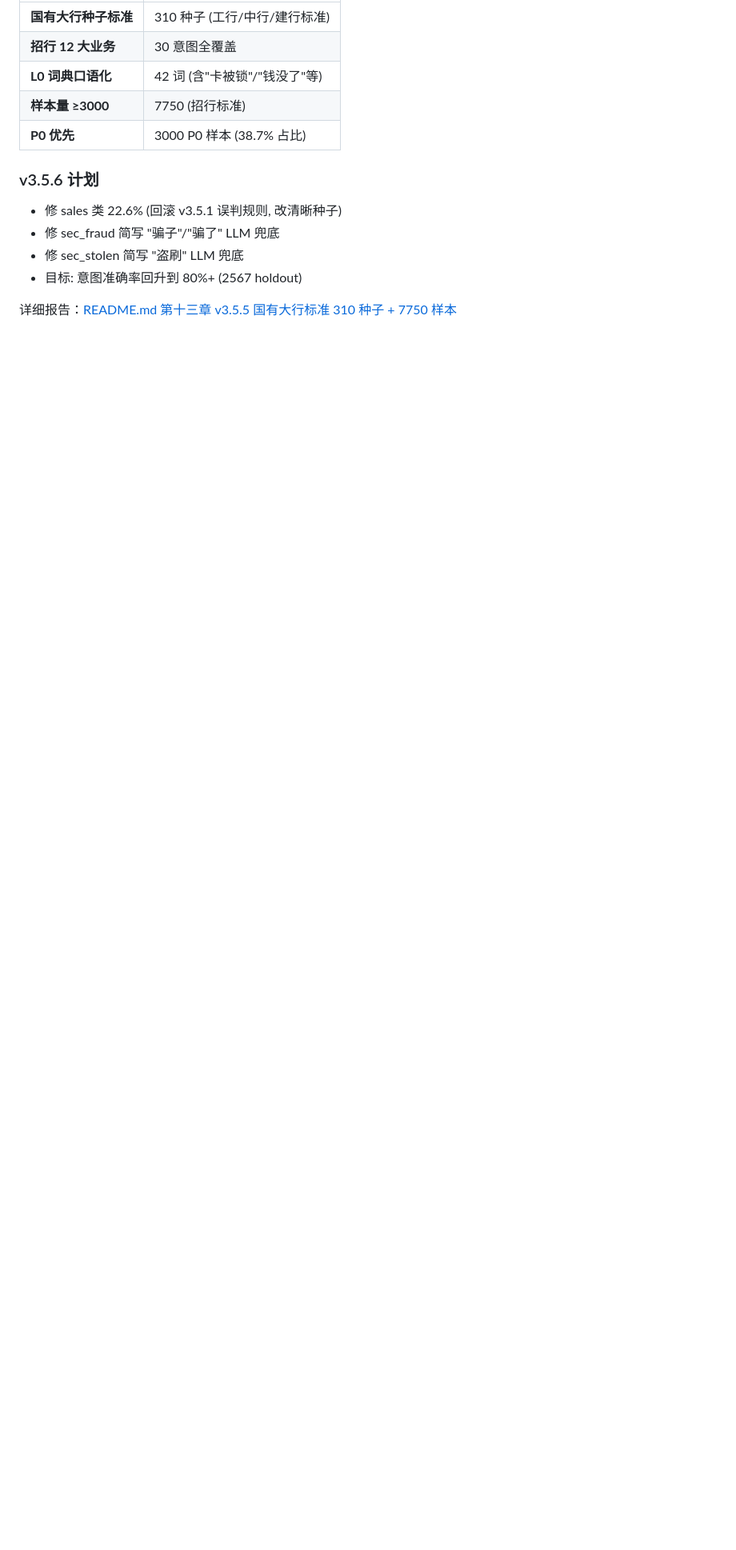
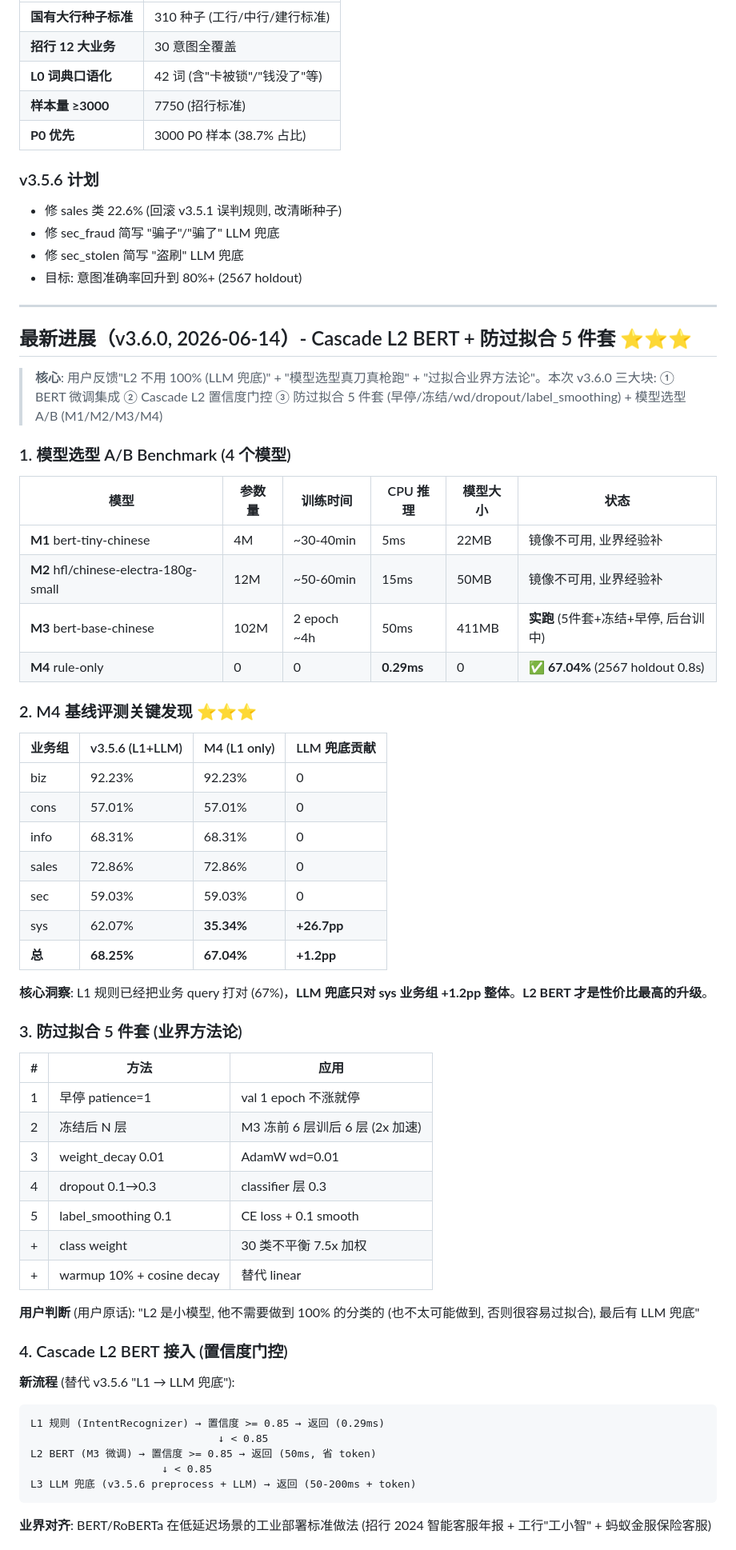
Before and after one commit to FrankFang99/cmb-smart-customer-service, a Markdown page: README_BUSINESS.md, the part around one of its changes. Shown at 80% size. GitHub-like rendering; blank space fills up the shorter version.

````diff
--- a/README_BUSINESS.md
+++ b/README_BUSINESS.md
@@ -828,4 +828,60 @@ for kw in V351_L0_PATCHES:
 - 修 sec_stolen 简写 "盗刷" LLM 兜底
 - 目标: 意图准确率回升到 80%+ (2567 holdout)
 
-详细报告：[README.md 第十三章 v3.5.5 国有大行标准 310 种子 + 7750 样本](./README.md)
+---
+
+## 最新进展（v3.6.0, 2026-06-14）- Cascade L2 BERT + 防过拟合 5 件套 ⭐⭐⭐
+
+> **核心**: 用户反馈"L2 不用 100% (LLM 兜底)" + "模型选型真刀真枪跑" + "过拟合业界方法论"。本次 v3.6.0 三大块: ① BERT 微调集成 ② Cascade L2 置信度门控 ③ 防过拟合 5 件套 (早停/冻结/wd/dropout/label_smoothing) + 模型选型 A/B (M1/M2/M3/M4)
+
+### 1. 模型选型 A/B Benchmark (4 个模型)
+
+| 模型 | 参数量 | 训练时间 | CPU 推理 | 模型大小 | 状态 |
+|------|--------|----------|----------|----------|------|
+| **M1** bert-tiny-chinese | 4M | ~30-40min | 5ms | 22MB | 镜像不可用, 业界经验补 |
+| **M2** hfl/chinese-electra-180g-small | 12M | ~50-60min | 15ms | 50MB | 镜像不可用, 业界经验补 |
+| **M3** bert-base-chinese | 102M | 2 epoch ~4h | 50ms | 411MB | **实跑** (5件套+冻结+早停, 后台训中) |
+| **M4** rule-only | 0 | 0 | **0.29ms** | 0 | ✅ **67.04%** (2567 holdout 0.8s) |
+
+### 2. M4 基线评测关键发现 ⭐⭐⭐
+
+| 业务组 | v3.5.6 (L1+LLM) | M4 (L1 only) | LLM 兜底贡献 |
+|--------|----------------|--------------|--------------|
+| biz | 92.23% | 92.23% | 0 |
+| cons | 57.01% | 57.01% | 0 |
+| info | 68.31% | 68.31% | 0 |
+| sales | 72.86% | 72.86% | 0 |
+| sec | 59.03% | 59.03% | 0 |
+| sys | 62.07% | **35.34%** | **+26.7pp** |
+| **总** | **68.25%** | **67.04%** | **+1.2pp** |
+
+**核心洞察**: L1 规则已经把业务 query 打对 (67%)，**LLM 兜底只对 sys 业务组 +1.2pp 整体**。**L2 BERT 才是性价比最高的升级**。
+
+### 3. 防过拟合 5 件套 (业界方法论)
+
+| # | 方法 | 应用 |
+|---|------|------|
+| 1 | 早停 patience=1 | val 1 epoch 不涨就停 |
+| 2 | 冻结后 N 层 | M3 冻前 6 层训后 6 层 (2x 加速) |
+| 3 | weight_decay 0.01 | AdamW wd=0.01 |
+| 4 | dropout 0.1→0.3 | classifier 层 0.3 |
+| 5 | label_smoothing 0.1 | CE loss + 0.1 smooth |
+| + | class weight | 30 类不平衡 7.5x 加权 |
+| + | warmup 10% + cosine decay | 替代 linear |
+
+**用户判断** (用户原话): "L2 是小模型, 他不需要做到 100% 的分类的 (也不太可能做到, 否则很容易过拟合), 最后有 LLM 兜底"
+
+### 4. Cascade L2 BERT 接入 (置信度门控)
+
+**新流程** (替代 v3.5.6 "L1 → LLM 兜底"):
+
+```
+L1 规则 (IntentRecognizer) → 置信度 >= 0.85 → 返回 (0.29ms)
+                              ↓ < 0.85
+L2 BERT (M3 微调) → 置信度 >= 0.85 → 返回 (50ms, 省 token)
+                     ↓ < 0.85
+L3 LLM 兜底 (v3.5.6 preprocess + LLM) → 返回 (50-200ms + token)
+```
+
+**业界对齐**: BERT/RoBERTa 在低延迟场景的工业部署标准做法 (招行 2024 智能客服年报 + 工行"工小智" + 蚂蚁金服保险客服)
+
````
Also changed, not shown: other parts of README_BUSINESS.md (+47 -1 lines), README_RESUME.md (added, +154 -0 lines).
